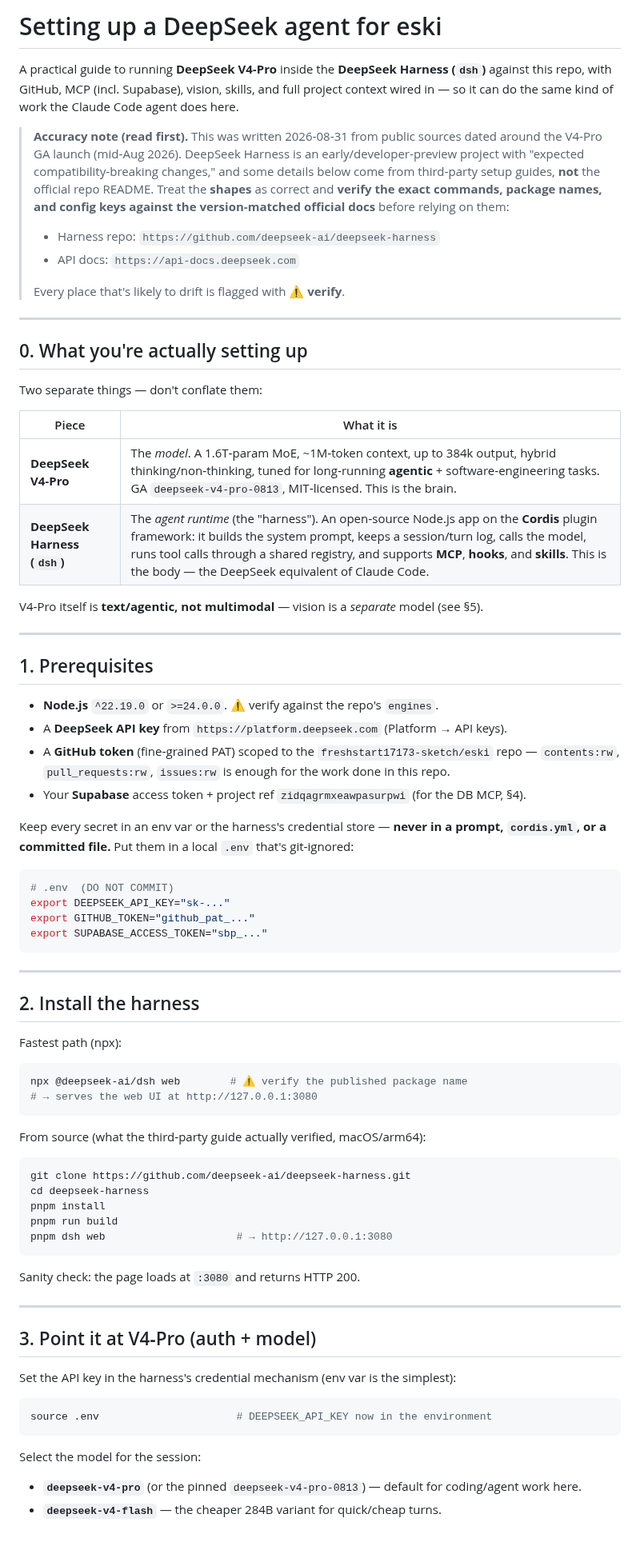
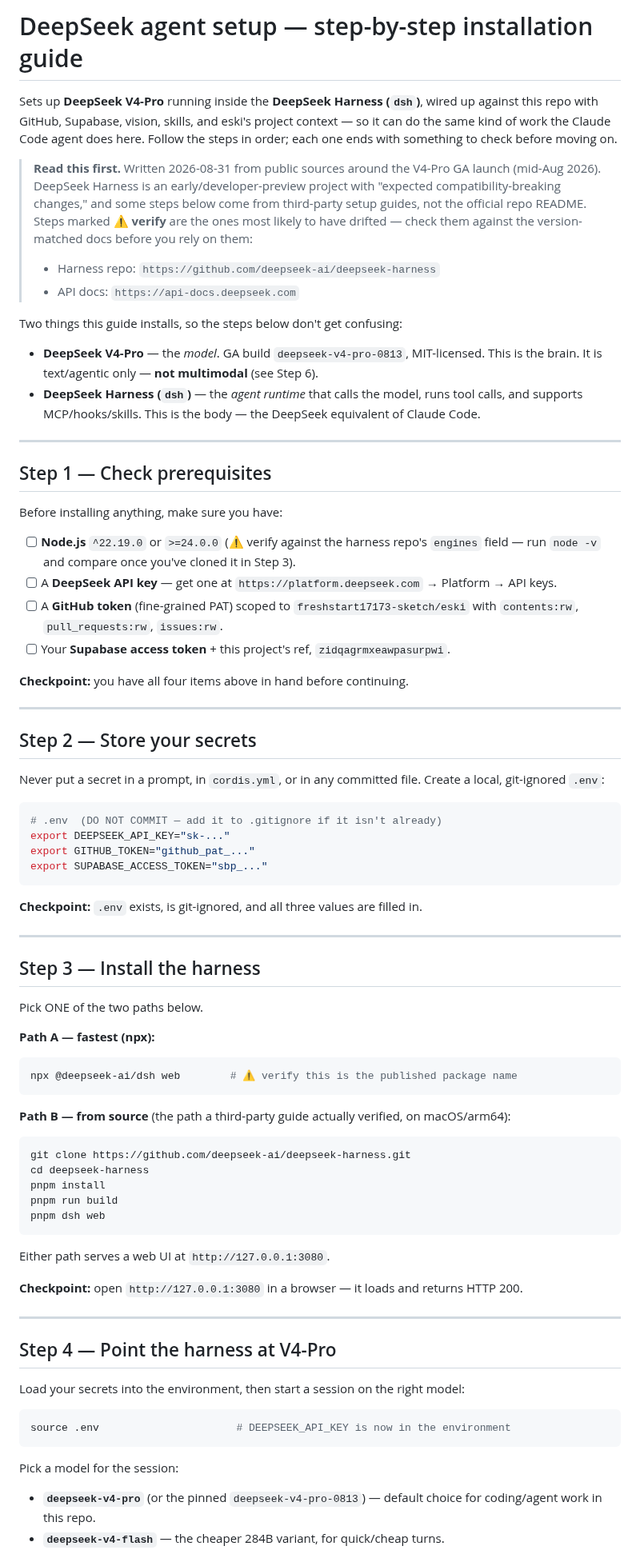
Before and after one commit to freshstart17173-sketch/eski, a Markdown page: docs/DEEPSEEK-SETUP.md, the part around one of its changes. Shown at 80% size. Drawn GitHub-style.

````diff
--- a/docs/DEEPSEEK-SETUP.md
+++ b/docs/DEEPSEEK-SETUP.md
@@ -1,88 +1,95 @@
-# Setting up a DeepSeek agent for eski
+# DeepSeek agent setup — step-by-step installation guide
 
-A practical guide to running **DeepSeek V4‑Pro** inside the **DeepSeek Harness (`dsh`)**
-against this repo, with GitHub, MCP (incl. Supabase), vision, skills, and full project
-context wired in — so it can do the same kind of work the Claude Code agent does here.
+Sets up **DeepSeek V4-Pro** running inside the **DeepSeek Harness (`dsh`)**, wired up against
+this repo with GitHub, Supabase, vision, skills, and eski's project context — so it can do the
+same kind of work the Claude Code agent does here. Follow the steps in order; each one ends with
+something to check before moving on.
 
-> **Accuracy note (read first).** This was written 2026‑08‑31 from public sources dated
-> around the V4‑Pro GA launch (mid‑Aug 2026). DeepSeek Harness is an early/developer‑preview
-> project with "expected compatibility‑breaking changes," and some details below come from
-> third‑party setup guides, **not** the official repo README. Treat the **shapes** as correct
-> and **verify the exact commands, package names, and config keys against the version‑matched
-> official docs** before relying on them:
+> **Read this first.** Written 2026-08-31 from public sources around the V4-Pro GA launch
+> (mid-Aug 2026). DeepSeek Harness is an early/developer-preview project with "expected
+> compatibility-breaking changes," and some steps below come from third-party setup guides, not
+> the official repo README. Steps marked **⚠ verify** are the ones most likely to have drifted —
+> check them against the version-matched docs before you rely on them:
 > - Harness repo: `https://github.com/deepseek-ai/deepseek-harness`
 > - API docs: `https://api-docs.deepseek.com`
->
-> Every place that's likely to drift is flagged with **⚠ verify**.
+
+Two things this guide installs, so the steps below don't get confusing:
+
+- **DeepSeek V4-Pro** — the *model*. GA build `deepseek-v4-pro-0813`, MIT-licensed. This is the
+  brain. It is text/agentic only — **not multimodal** (see Step 6).
+- **DeepSeek Harness (`dsh`)** — the *agent runtime* that calls the model, runs tool calls, and
+  supports MCP/hooks/skills. This is the body — the DeepSeek equivalent of Claude Code.
 
 ---
 
-## 0. What you're actually setting up
+## Step 1 — Check prerequisites
 
-Two separate things — don't conflate them:
+Before installing anything, make sure you have:
 
-| Piece | What it is |
-|---|---|
-| **DeepSeek V4‑Pro** | The *model*. A 1.6T‑param MoE, ~1M‑token context, up to 384k output, hybrid thinking/non‑thinking, tuned for long‑running **agentic** + software‑engineering tasks. GA `deepseek-v4-pro-0813`, MIT‑licensed. This is the brain. |
-| **DeepSeek Harness (`dsh`)** | The *agent runtime* (the "harness"). An open‑source Node.js app on the **Cordis** plugin framework: it builds the system prompt, keeps a session/turn log, calls the model, runs tool calls through a shared registry, and supports **MCP**, **hooks**, and **skills**. This is the body — the DeepSeek equivalent of Claude Code. |
+- [ ] **Node.js** `^22.19.0` or `>=24.0.0` (⚠ verify against the harness repo's `engines` field —
+      run `node -v` and compare once you've cloned it in Step 3).
+- [ ] A **DeepSeek API key** — get one at `https://platform.deepseek.com` → Platform → API keys.
+- [ ] A **GitHub token** (fine-grained PAT) scoped to `freshstart17173-sketch/eski` with
+      `contents:rw`, `pull_requests:rw`, `issues:rw`.
+- [ ] Your **Supabase access token** + this project's ref, `zidqagrmxeawpasurpwi`.
 
-V4‑Pro itself is **text/agentic, not multimodal** — vision is a *separate* model (see §5).
+**Checkpoint:** you have all four items above in hand before continuing.
 
 ---
 
-## 1. Prerequisites
+## Step 2 — Store your secrets
 
-- **Node.js** `^22.19.0` or `>=24.0.0`. ⚠ verify against the repo's `engines`.
-- A **DeepSeek API key** from `https://platform.deepseek.com` (Platform → API keys).
-- A **GitHub token** (fine‑grained PAT) scoped to the `freshstart17173-sketch/eski` repo —
-  `contents:rw`, `pull_requests:rw`, `issues:rw` is enough for the work done in this repo.
-- Your **Supabase** access token + project ref `zidqagrmxeawpasurpwi` (for the DB MCP, §4).
-
-Keep every secret in an env var or the harness's credential store — **never in a prompt,
-`cordis.yml`, or a committed file.** Put them in a local `.env` that's git‑ignored:
+Never put a secret in a prompt, in `cordis.yml`, or in any committed file. Create a local,
+git-ignored `.env`:
 
 ```bash
-# .env  (DO NOT COMMIT)
+# .env  (DO NOT COMMIT — add it to .gitignore if it isn't already)
 export DEEPSEEK_API_KEY="sk-..."
 export GITHUB_TOKEN="github_pat_..."
 export SUPABASE_ACCESS_TOKEN="sbp_..."
 ```
 
+**Checkpoint:** `.env` exists, is git-ignored, and all three values are filled in.
+
 ---
 
-## 2. Install the harness
+## Step 3 — Install the harness
 
-Fastest path (npx):
+Pick ONE of the two paths below.
+
+**Path A — fastest (npx):**
 
 ```bash
-npx @deepseek-ai/dsh web        # ⚠ verify the published package name
-# → serves the web UI at http://127.0.0.1:3080
+npx @deepseek-ai/dsh web        # ⚠ verify this is the published package name
 ```
 
-From source (what the third‑party guide actually verified, macOS/arm64):
+**Path B — from source** (the path a third-party guide actually verified, on macOS/arm64):
 
 ```bash
 git clone https://github.com/deepseek-ai/deepseek-harness.git
 cd deepseek-harness
 pnpm install
 pnpm run build
-pnpm dsh web                     # → http://127.0.0.1:3080
+pnpm dsh web
 ```
 
-Sanity check: the page loads at `:3080` and returns HTTP 200.
+Either path serves a web UI at `http://127.0.0.1:3080`.
+
+**Checkpoint:** open `http://127.0.0.1:3080` in a browser — it loads and returns HTTP 200.
 
 ---
 
-## 3. Point it at V4‑Pro (auth + model)
+## Step 4 — Point the harness at V4-Pro
 
-Set the API key in the harness's credential mechanism (env var is the simplest):
+Load your secrets into the environment, then start a session on the right model:
 
 ```bash
-source .env                      # DEEPSEEK_API_KEY now in the environment
+source .env                      # DEEPSEEK_API_KEY is now in the environment
 ```
 
-Select the model for the session:
+Pick a model for the session:
 
-- **`deepseek-v4-pro`** (or the pinned `deepseek-v4-pro-0813`) — default for coding/agent work here.
-- **`deepseek-v4-flash`** — the cheaper 284B variant for quick/cheap turns.
+- **`deepseek-v4-pro`** (or the pinned `deepseek-v4-pro-0813`) — default choice for coding/agent
+  work in this repo.
+- **`deepseek-v4-flash`** — the cheaper 284B variant, for quick/cheap turns.
 
````
Also changed, not shown: other parts of docs/DEEPSEEK-SETUP.md (+104 -98 lines).
